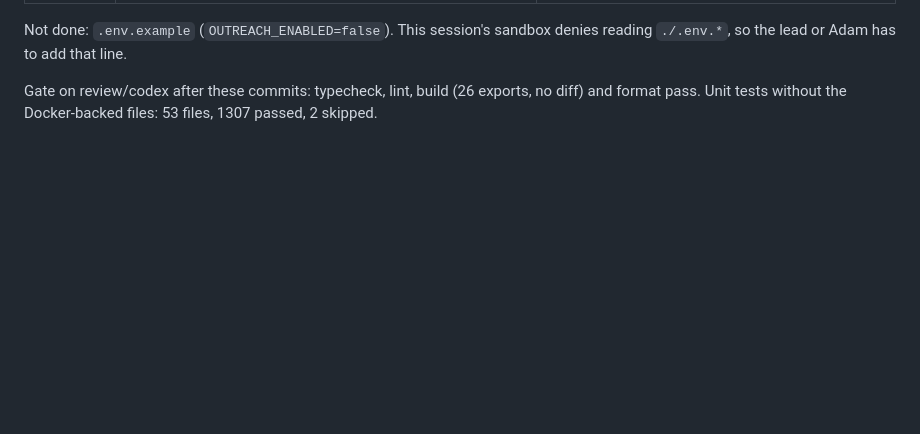
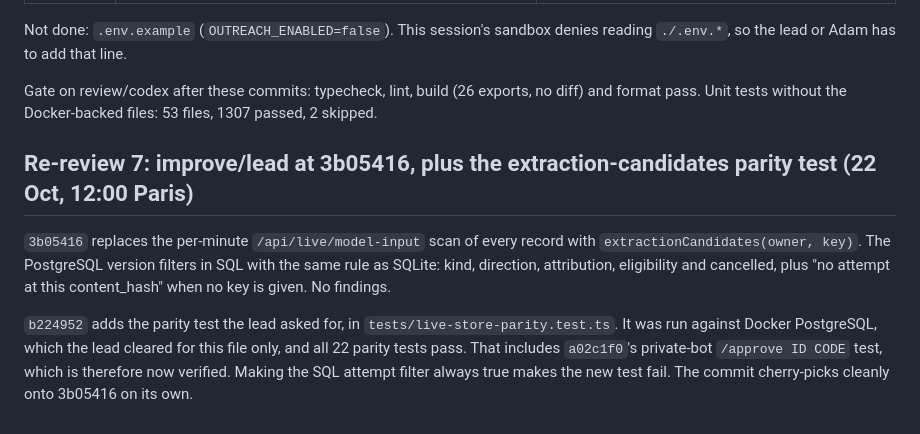
Before and after one commit to Azzbee/Tend-n8n, a Markdown page: docs/review/review.md, the part around the change. Drawn GitHub-style; blank space fills up the shorter version.

Commit message:
Record re-review of 3b05416 and the extraction-candidates parity test
Co-Authored-By: Claude Opus 5.5 (1M context) <noreply@anthropic.com>

```diff
--- a/docs/review/review.md
+++ b/docs/review/review.md
@@ -207,3 +207,9 @@ One commit per item on review/codex. Each test was checked to fail with the fix
 Not done: `.env.example` (`OUTREACH_ENABLED=false`). This session's sandbox denies reading `./.env.*`, so the lead or Adam has to add that line.
 
 Gate on review/codex after these commits: typecheck, lint, build (26 exports, no diff) and format pass. Unit tests without the Docker-backed files: 53 files, 1307 passed, 2 skipped.
+
+## Re-review 7: improve/lead at 3b05416, plus the extraction-candidates parity test (22 Oct, 12:00 Paris)
+
+`3b05416` replaces the per-minute `/api/live/model-input` scan of every record with `extractionCandidates(owner, key)`. The PostgreSQL version filters in SQL with the same rule as SQLite: kind, direction, attribution, eligibility and cancelled, plus "no attempt at this content_hash" when no key is given. No findings.
+
+`b224952` adds the parity test the lead asked for, in `tests/live-store-parity.test.ts`. It was run against Docker PostgreSQL, which the lead cleared for this file only, and all 22 parity tests pass. That includes `a02c1f0`'s private-bot `/approve ID CODE` test, which is therefore now verified. Making the SQL attempt filter always true makes the new test fail. The commit cherry-picks cleanly onto 3b05416 on its own.
```
